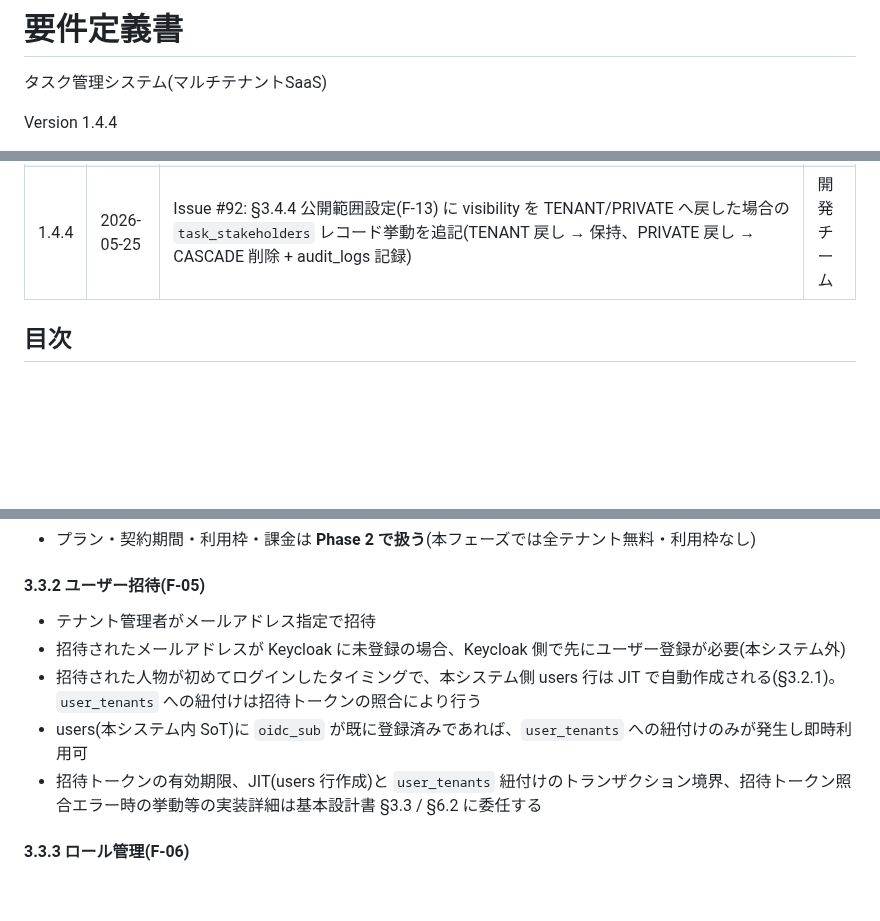
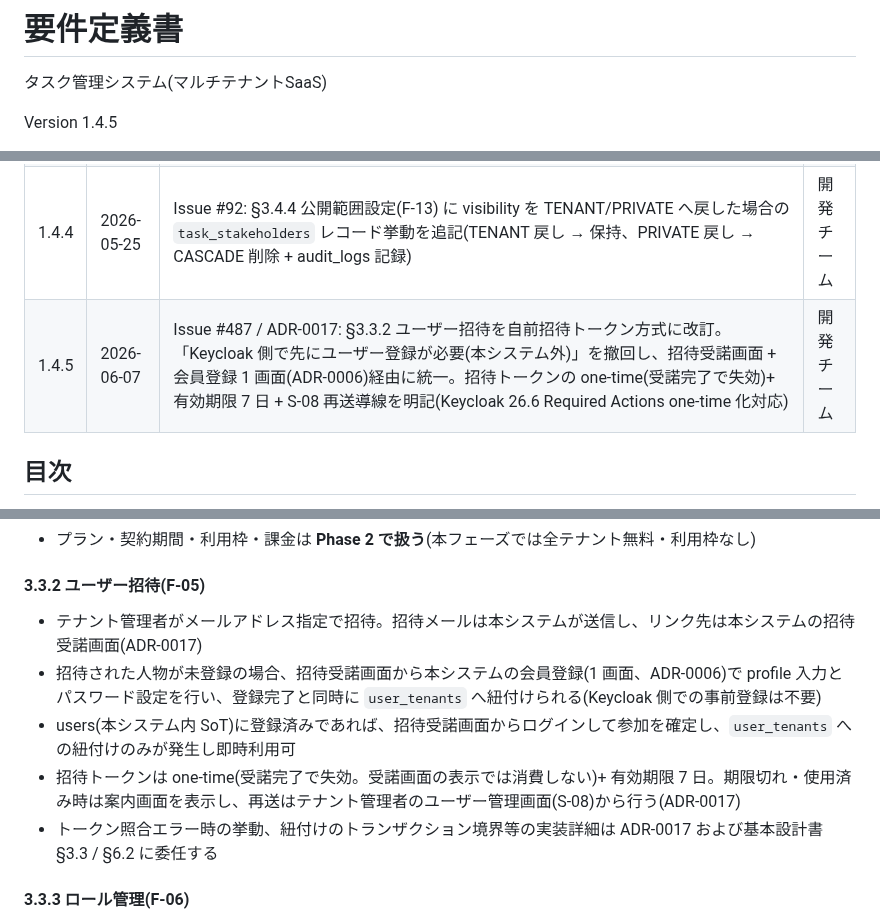
Before and after one commit to win2cot/tasks-webapi, a Markdown page: docs/specs/要件定義書.md, 3 parts joined by grey strips. GitHub-like rendering; blank space fills up the shorter version.

```diff
--- a/docs/specs/要件定義書.md
+++ b/docs/specs/要件定義書.md
@@ -2,5 +2,5 @@
 
 タスク管理システム(マルチテナントSaaS)
 
-Version 1.4.4
+Version 1.4.5
 
@@ -21,6 +21,7 @@ Version 1.4.4
 | 1.4.2 | 2026-05-16 | Issue #111: §6.2 対象外範囲に「`TenantUser.status` の `DISABLED` 遷移 API」を Phase 2 として追加。本フェーズでは `DISABLED` への遷移手段(`PATCH` エンドポイント等)を提供しない方針を明示 | 開発チーム |
 | 1.4.3 | 2026-05-18 | ADR-0005(PR #186): タスク認可を所有者・担当者・関係者の 3 役割のみで評価する方針に書き換え。Tenant Admin の業務タスク特権(強制編集・常時参照・削除等)を撤廃。§2.5 / §3.1 F-09・F-10 / §3.4.1〜§3.4.5 / §3.7 / §8 用語集 を全面改訂。PRIVATE 参照を所有者+担当者に拡張、関係者指名を visibility 非依存に、期限通知対象を所有者・担当者に変更(関係者除外)、物理削除を MVP 不実装(解約に統合) | 開発チーム |
 | 1.4.4 | 2026-05-25 | Issue #92: §3.4.4 公開範囲設定(F-13) に visibility を TENANT/PRIVATE へ戻した場合の `task_stakeholders` レコード挙動を追記(TENANT 戻し → 保持、PRIVATE 戻し → CASCADE 削除 + audit_logs 記録) | 開発チーム |
+| 1.4.5 | 2026-06-07 | Issue #487 / ADR-0017: §3.3.2 ユーザー招待を自前招待トークン方式に改訂。「Keycloak 側で先にユーザー登録が必要(本システム外)」を撤回し、招待受諾画面 + 会員登録 1 画面(ADR-0006)経由に統一。招待トークンの one-time(受諾完了で失効)+ 有効期限 7 日 + S-08 再送導線を明記(Keycloak 26.6 Required Actions one-time 化対応) | 開発チーム |
 
 ## 目次
 
@@ -225,11 +226,11 @@ Version 1.4.4
 
 #### 3.3.2 ユーザー招待(F-05)
 
-- テナント管理者がメールアドレス指定で招待
-- 招待されたメールアドレスが Keycloak に未登録の場合、Keycloak 側で先にユーザー登録が必要(本システム外)
-- 招待された人物が初めてログインしたタイミングで、本システム側 users 行は JIT で自動作成される(§3.2.1)。`user_tenants` への紐付けは招待トークンの照合により行う
-- users(本システム内 SoT)に `oidc_sub` が既に登録済みであれば、`user_tenants` への紐付けのみが発生し即時利用可
-- 招待トークンの有効期限、JIT(users 行作成)と `user_tenants` 紐付けのトランザクション境界、招待トークン照合エラー時の挙動等の実装詳細は基本設計書 §3.3 / §6.2 に委任する
+- テナント管理者がメールアドレス指定で招待。招待メールは本システムが送信し、リンク先は本システムの招待受諾画面(ADR-0017)
+- 招待された人物が未登録の場合、招待受諾画面から本システムの会員登録(1 画面、ADR-0006)で profile 入力とパスワード設定を行い、登録完了と同時に `user_tenants` へ紐付けられる(Keycloak 側での事前登録は不要)
+- users(本システム内 SoT)に登録済みであれば、招待受諾画面からログインして参加を確定し、`user_tenants` への紐付けのみが発生し即時利用可
+- 招待トークンは one-time(受諾完了で失効。受諾画面の表示では消費しない)+ 有効期限 7 日。期限切れ・使用済み時は案内画面を表示し、再送はテナント管理者のユーザー管理画面(S-08)から行う(ADR-0017)
+- トークン照合エラー時の挙動、紐付けのトランザクション境界等の実装詳細は ADR-0017 および基本設計書 §3.3 / §6.2 に委任する
 
 #### 3.3.3 ロール管理(F-06)
 
```
Also changed, not shown: other parts of docs/specs/要件定義書.md (+1 -1 lines), docs/adr/0017-invitation-and-credential-recovery-flows.md (added, +144 -0 lines).
